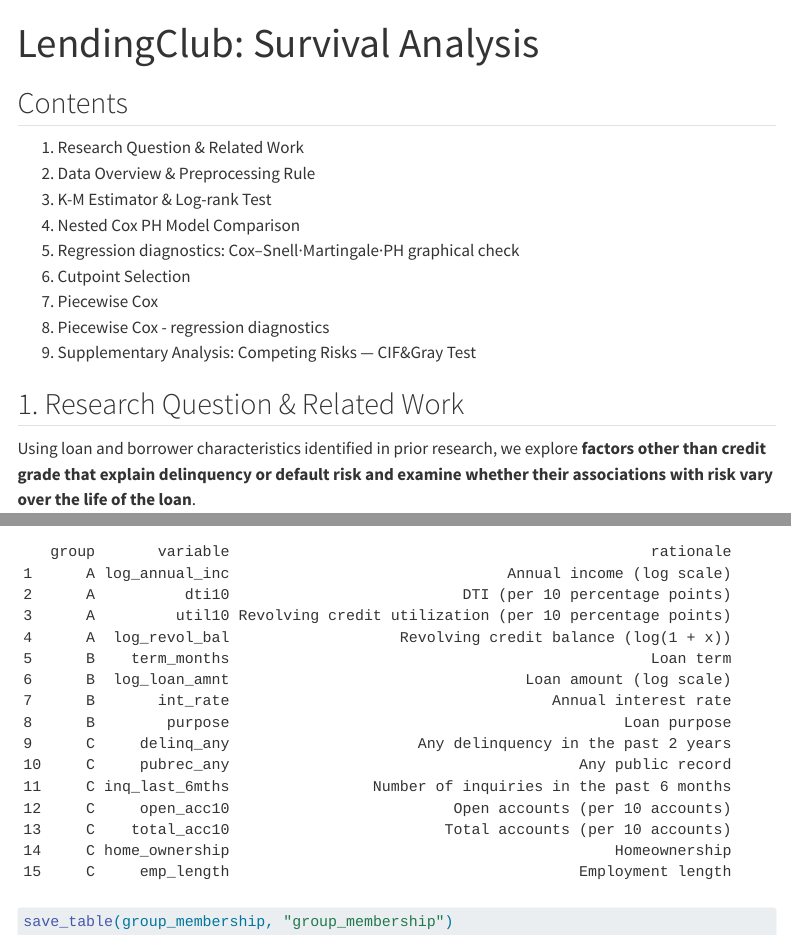
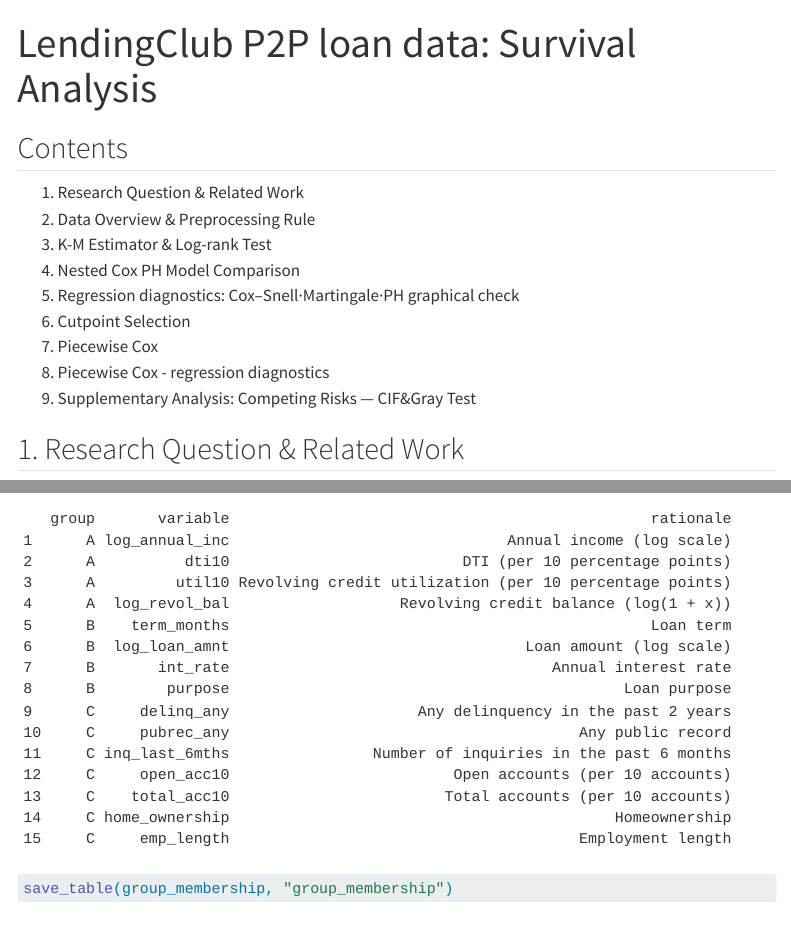
Before and after one commit to claremoon/p2p-loan-survival-analysis, a Quarto document (analysis_final.qmd): the page in a window 1100 px wide, from its top, and a second part further down, joined at a grey line. Rendered offline with R 4.5, knitr and Pandoc in place of Quarto, with nearby package versions; some code elsewhere in the file could not run offline; menus at the side of the page are left out; long lines of code are wrapped.

Commit message:
Update title for LendingClub survival analysis

```diff
--- a/analysis_final.qmd
+++ b/analysis_final.qmd
@@ -1,5 +1,5 @@
 ---
-title: "LendingClub: Survival Analysis"
+title: "LendingClub P2P loan data: Survival Analysis"
 lang: en
 format:
   html:
```
